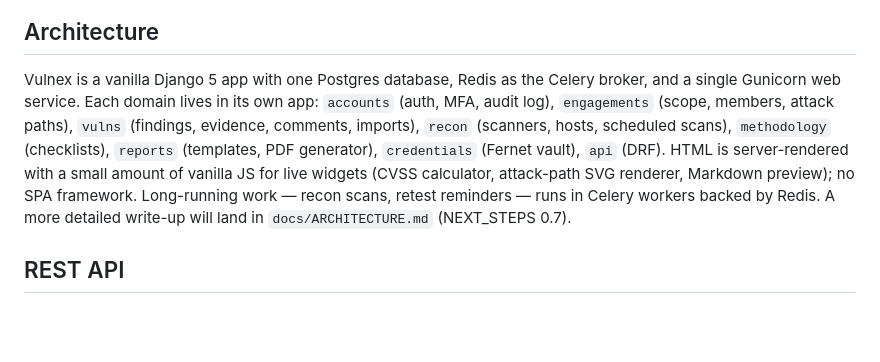
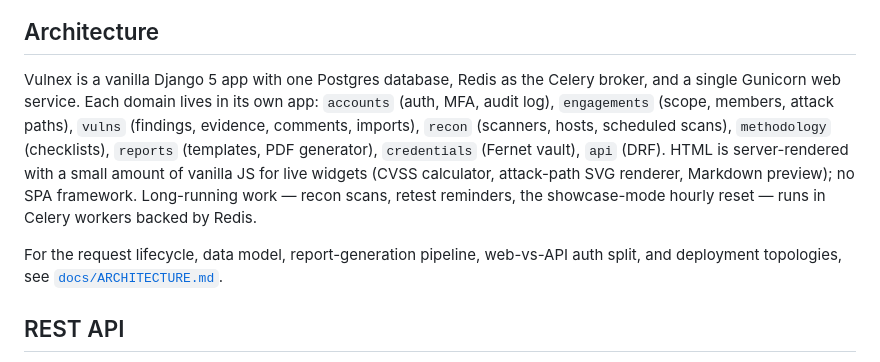
Before and after one commit to jawad-salem/Vulnex, a Markdown page: README.md, the part around the change. Rendered like a GitHub page; blank space fills up the shorter version.

Commit message:
add architecture one-pager covering request lifecycle data model report pipeline and deploy shapes

```diff
--- a/README.md
+++ b/README.md
@@ -102,7 +102,9 @@ DAG editor — entrypoints, hosts, identities, assets, objectives connected by t
 
 ## Architecture
 
-Vulnex is a vanilla Django 5 app with one Postgres database, Redis as the Celery broker, and a single Gunicorn web service. Each domain lives in its own app: `accounts` (auth, MFA, audit log), `engagements` (scope, members, attack paths), `vulns` (findings, evidence, comments, imports), `recon` (scanners, hosts, scheduled scans), `methodology` (checklists), `reports` (templates, PDF generator), `credentials` (Fernet vault), `api` (DRF). HTML is server-rendered with a small amount of vanilla JS for live widgets (CVSS calculator, attack-path SVG renderer, Markdown preview); no SPA framework. Long-running work — recon scans, retest reminders — runs in Celery workers backed by Redis. A more detailed write-up will land in `docs/ARCHITECTURE.md` (NEXT_STEPS 0.7).
+Vulnex is a vanilla Django 5 app with one Postgres database, Redis as the Celery broker, and a single Gunicorn web service. Each domain lives in its own app: `accounts` (auth, MFA, audit log), `engagements` (scope, members, attack paths), `vulns` (findings, evidence, comments, imports), `recon` (scanners, hosts, scheduled scans), `methodology` (checklists), `reports` (templates, PDF generator), `credentials` (Fernet vault), `api` (DRF). HTML is server-rendered with a small amount of vanilla JS for live widgets (CVSS calculator, attack-path SVG renderer, Markdown preview); no SPA framework. Long-running work — recon scans, retest reminders, the showcase-mode hourly reset — runs in Celery workers backed by Redis.
+
+For the request lifecycle, data model, report-generation pipeline, web-vs-API auth split, and deployment topologies, see [`docs/ARCHITECTURE.md`](docs/ARCHITECTURE.md).
 
 ## REST API
 
```
Also changed, not shown: docs/ARCHITECTURE.md (added, +151 -0 lines).
